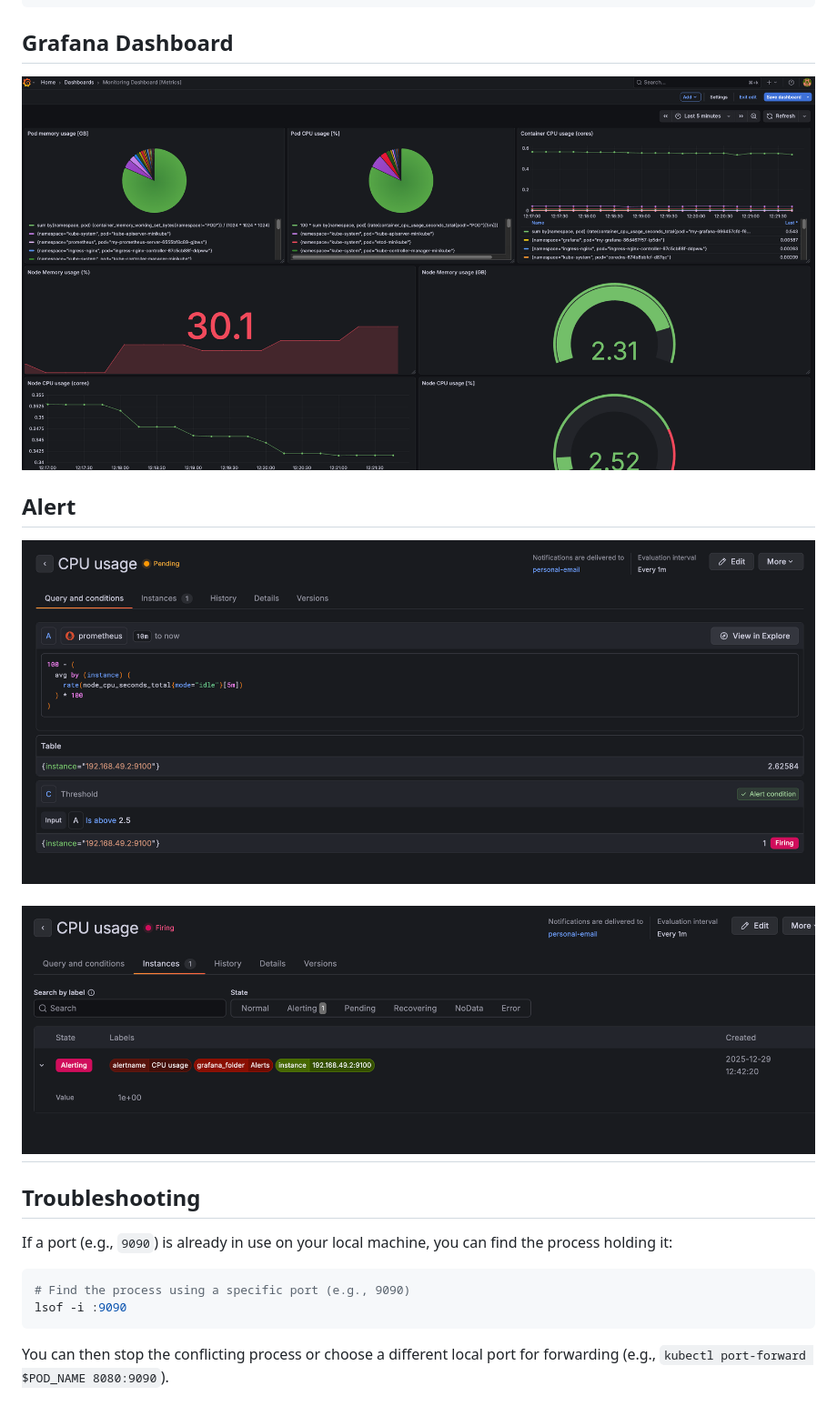
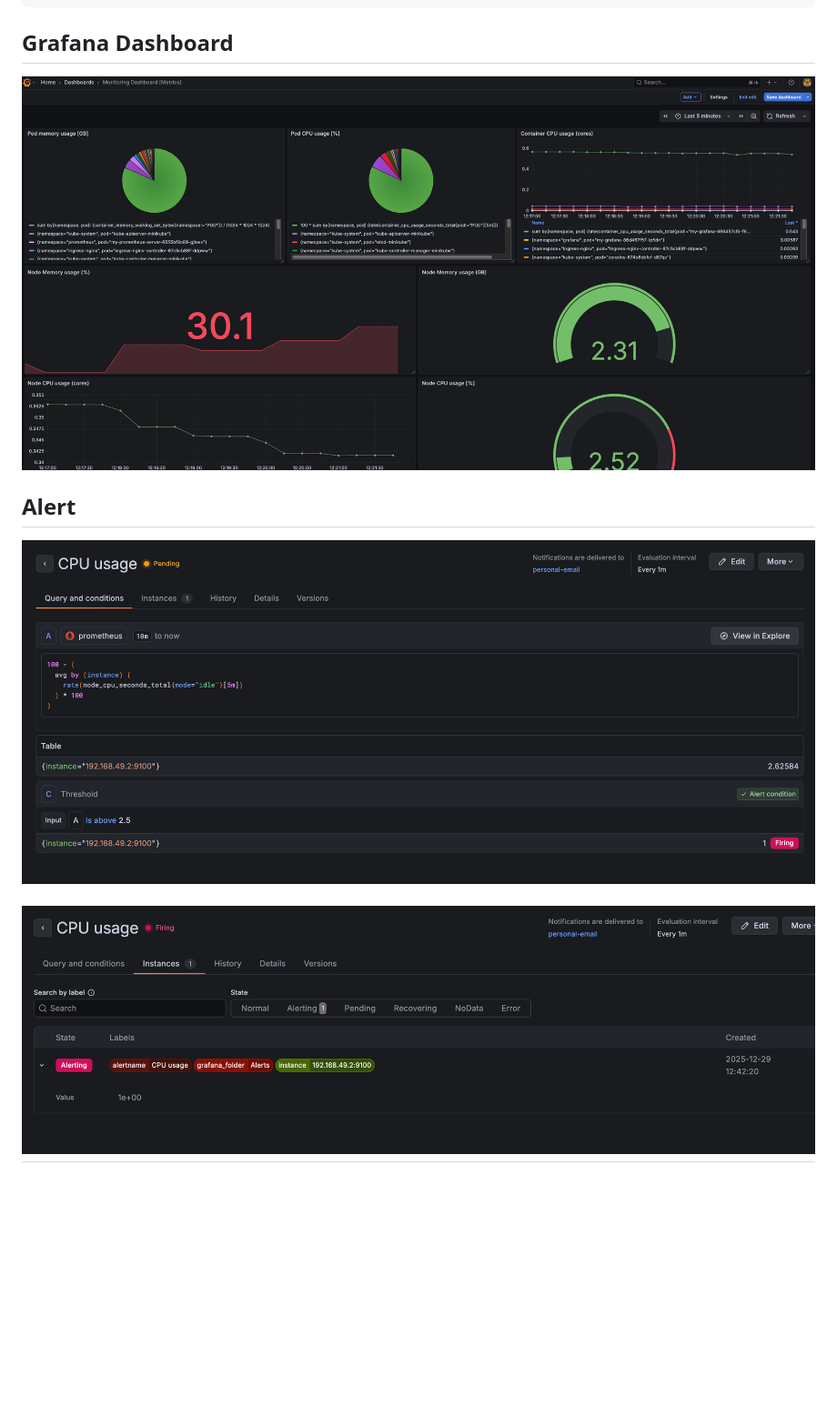
Before and after one commit to StefanDima14/DevOps-Bootcamp-2025, a Markdown page: Monitoring/readme.md, the part around the change printed below. Shown: that part at 91% size. GitHub-like rendering; blank space fills up the shorter version.

````diff
--- a/Monitoring/readme.md
+++ b/Monitoring/readme.md
@@ -164,11 +215 @@ annotations:
 ---
-
-## Troubleshooting
-
-If a port (e.g., `9090`) is already in use on your local machine, you can find the process holding it:
-
-```bash
-# Find the process using a specific port (e.g., 9090)
-lsof -i :9090
-```
-You can then stop the conflicting process or choose a different local port for forwarding (e.g., `kubectl port-forward $POD_NAME 8080:9090`).
````
Also changed, not shown: other parts of Monitoring/readme.md (+55 -4 lines).
